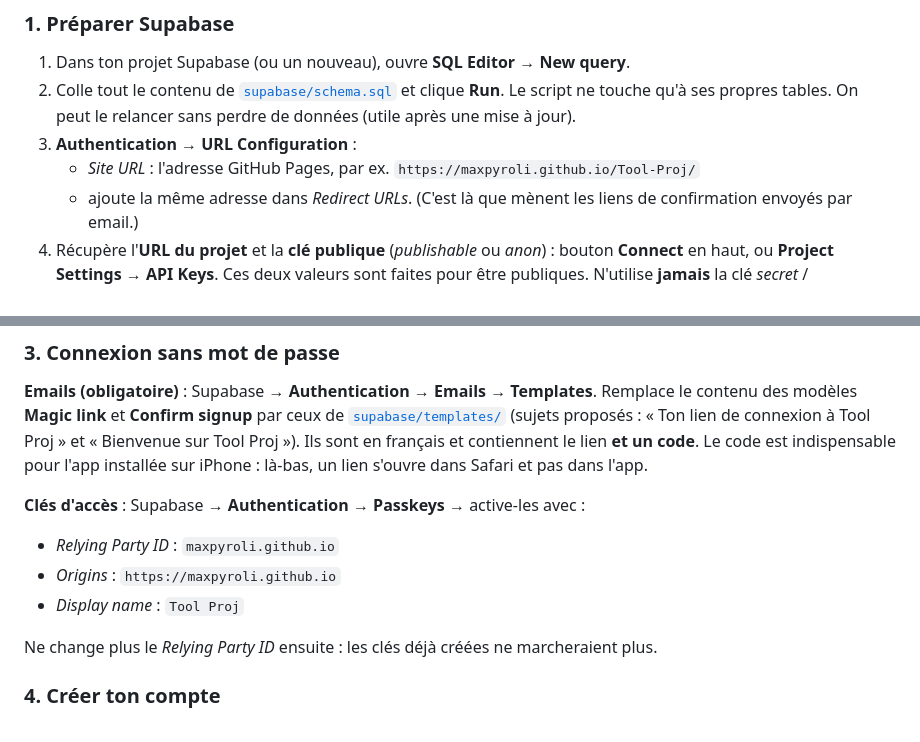
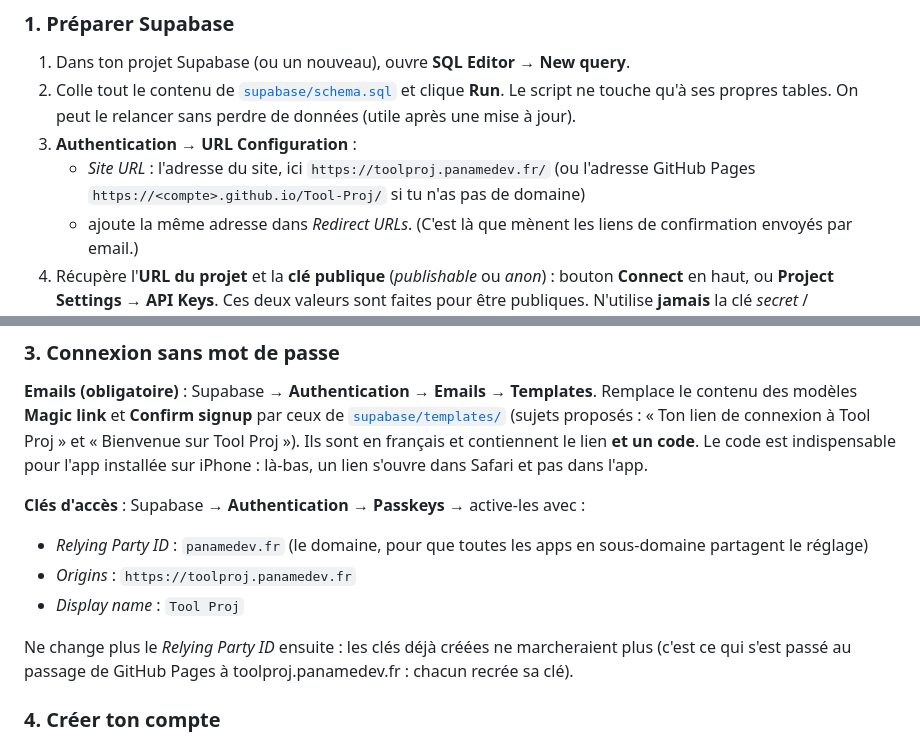
Before and after one commit to MaxPyroli/Tool-Proj, a Markdown page: README.md, 2 parts joined by grey strips. GitHub-like rendering.

Commit message:
README : adresse toolproj.panamedev.fr et réglage des clés d'accès
Co-Authored-By: Claude Sonnet 5.5 <noreply@anthropic.com>
Claude-Session: https://claude.ai/code/session_011y8xoLhEdrrAdqkPd47WPk

```diff
--- a/README.md
+++ b/README.md
@@ -36,7 +36,7 @@ Les droits sont vérifiés **dans la base** (règles RLS de Postgres) : même en
 2. Colle tout le contenu de [`supabase/schema.sql`](supabase/schema.sql) et clique **Run**.
    Le script ne touche qu'à ses propres tables. On peut le relancer sans perdre de données (utile après une mise à jour).
 3. **Authentication → URL Configuration** :
-   - *Site URL* : l'adresse GitHub Pages, par ex. `https://maxpyroli.github.io/Tool-Proj/`
+   - *Site URL* : l'adresse du site, ici `https://toolproj.panamedev.fr/` (ou l'adresse GitHub Pages `https://<compte>.github.io/Tool-Proj/` si tu n'as pas de domaine)
    - ajoute la même adresse dans *Redirect URLs*.
    (C'est là que mènent les liens de confirmation envoyés par email.)
 4. Récupère l'**URL du projet** et la **clé publique** (*publishable* ou *anon*) : bouton **Connect** en haut, ou **Project Settings → API Keys**.
@@ -62,11 +62,11 @@ Remplace le contenu des modèles **Magic link** et **Confirm signup** par ceux d
 Ils sont en français et contiennent le lien **et un code**. Le code est indispensable pour l'app installée sur iPhone : là-bas, un lien s'ouvre dans Safari et pas dans l'app.
 
 **Clés d'accès** : Supabase → **Authentication → Passkeys** → active-les avec :
-- *Relying Party ID* : `maxpyroli.github.io`
-- *Origins* : `https://maxpyroli.github.io`
+- *Relying Party ID* : `panamedev.fr` (le domaine, pour que toutes les apps en sous-domaine partagent le réglage)
+- *Origins* : `https://toolproj.panamedev.fr`
 - *Display name* : `Tool Proj`
 
-Ne change plus le *Relying Party ID* ensuite : les clés déjà créées ne marcheraient plus.
+Ne change plus le *Relying Party ID* ensuite : les clés déjà créées ne marcheraient plus (c'est ce qui s'est passé au passage de GitHub Pages à toolproj.panamedev.fr : chacun recrée sa clé).
 
 ### 4. Créer ton compte
 
```
